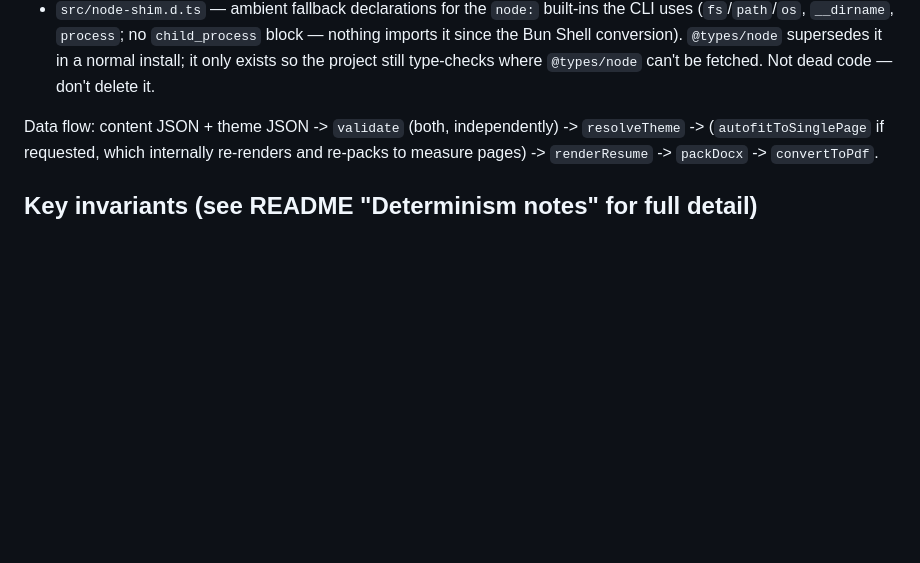
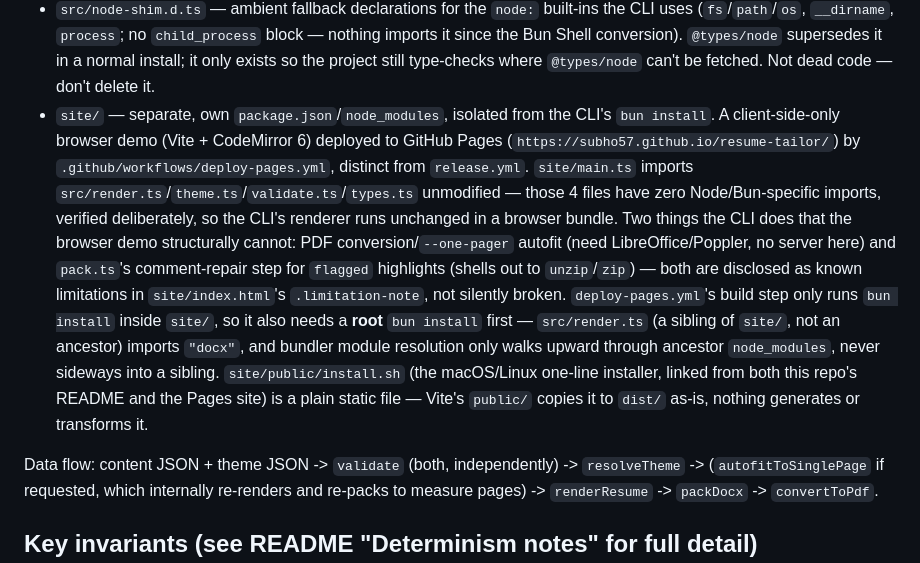
Before and after one commit to subho57/resume-tailor, a Markdown page: CLAUDE.md, the part around the change. GitHub-like rendering; blank space fills up the shorter version.

```diff
--- a/CLAUDE.md
+++ b/CLAUDE.md
@@ -203,6 +203,24 @@ than a simple write-flush race — investigate with `DEBUG_AUTOFIT=1` (prints ea
   nothing imports it since the Bun Shell conversion). `@types/node` supersedes it
   in a normal install; it only exists so the project still type-checks
   where `@types/node` can't be fetched. Not dead code — don't delete it.
+- `site/` — separate, own `package.json`/`node_modules`, isolated from the CLI's
+  `bun install`. A client-side-only browser demo (Vite + CodeMirror 6) deployed to
+  GitHub Pages (`https://subho57.github.io/resume-tailor/`) by
+  `.github/workflows/deploy-pages.yml`, distinct from `release.yml`. `site/main.ts`
+  imports `src/render.ts`/`theme.ts`/`validate.ts`/`types.ts` unmodified — those 4
+  files have zero Node/Bun-specific imports, verified deliberately, so the CLI's
+  renderer runs unchanged in a browser bundle. Two things the CLI does that the
+  browser demo structurally cannot: PDF conversion/`--one-pager` autofit (need
+  LibreOffice/Poppler, no server here) and `pack.ts`'s comment-repair step for
+  `flagged` highlights (shells out to `unzip`/`zip`) — both are disclosed as known
+  limitations in `site/index.html`'s `.limitation-note`, not silently broken.
+  `deploy-pages.yml`'s build step only runs `bun install` inside `site/`, so it
+  also needs a **root** `bun install` first — `src/render.ts` (a sibling of
+  `site/`, not an ancestor) imports `"docx"`, and bundler module resolution only
+  walks upward through ancestor `node_modules`, never sideways into a sibling.
+  `site/public/install.sh` (the macOS/Linux one-line installer, linked from both
+  this repo's README and the Pages site) is a plain static file — Vite's
+  `public/` copies it to `dist/` as-is, nothing generates or transforms it.
 
 Data flow: content JSON + theme JSON -> `validate` (both, independently) ->
 `resolveTheme` -> (`autofitToSinglePage` if requested, which internally re-renders
```
Also changed, not shown: README.md (+26 -1 lines).
